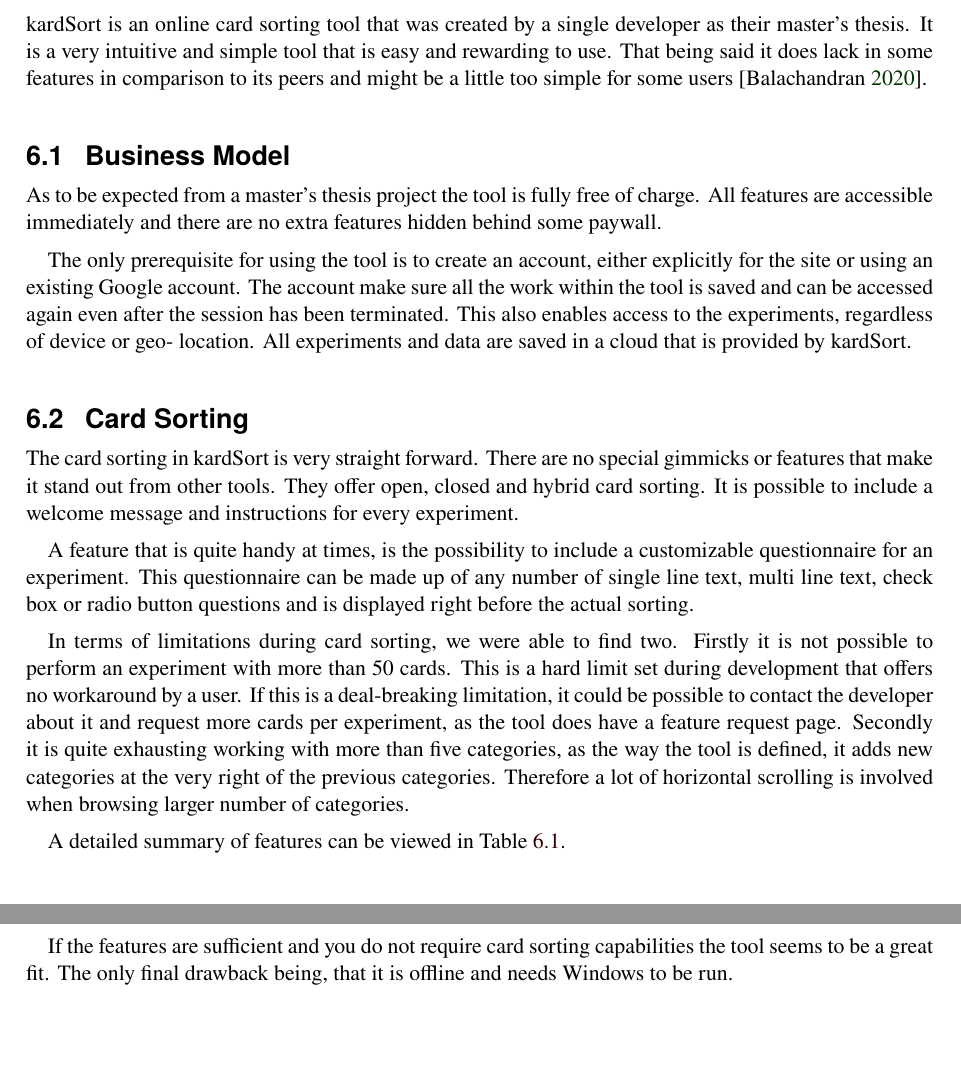
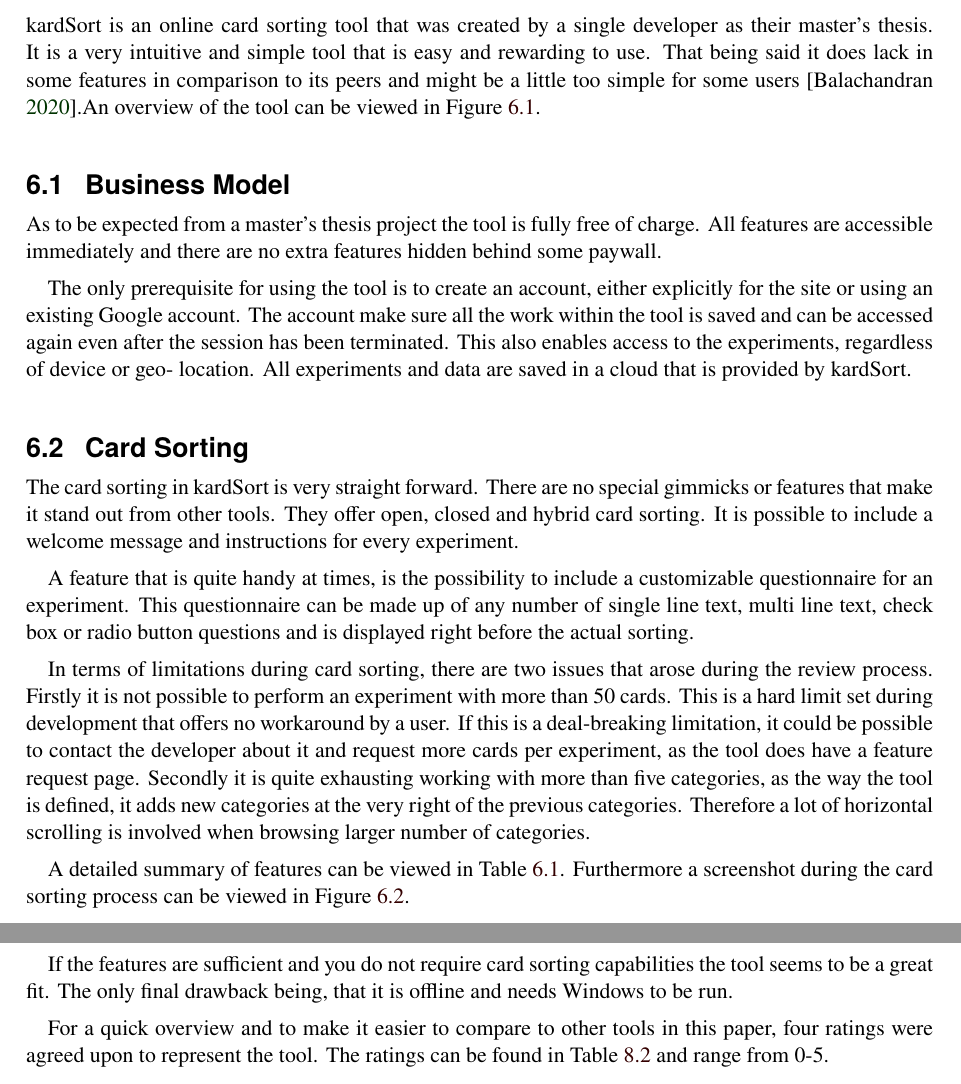
Before and after one commit to somestudentcoder/Diamond, a LaTeX thesis (survey/survey.tex, which reads survey/survey-Casolysis.tex, survey/survey-kardSort.tex): two parts of pages 33 and 43 of 51, joined at a grey line, cut so that both start at the same text, the shorter picture padded with empty space. Compiled offline with pdfLaTeX.

Commit message:
added required changes ~chris

```diff
--- a/survey/survey-Casolysis.tex
+++ b/survey/survey-Casolysis.tex
@@ -123,6 +124,10 @@
 capabilities the tool seems to be a great fit. The only final drawback
 being, that it is offline and needs Windows to be run.
 
+For a quick overview and to make it easier to compare to other tools
+in this paper, four ratings were agreed upon to represent the tool. The ratings can be
+found in Table~\ref{tab:rating-Casolysis} and range from 0-5.
+
 
 \begin{table}[tp]
 \centering
--- a/survey/survey-kardSort.tex
+++ b/survey/survey-kardSort.tex
@@ -3,11 +3,12 @@
 \label{chap:kardSort}
 
 
-kardSort is an online card sorting tool that was created by a single
-developer as their master's thesis. It is a very intuitive and simple
-tool that is easy and rewarding to use. That being said it does lack
-in some features in comparison to its peers and might be a little too
-simple for some users~\parencite{kardSort}.
+kardSort is an online card sorting tool that was created by a single developer
+as their master's thesis. It is a very intuitive and simple tool that is easy
+and rewarding to use. That being said it does lack in some features in
+comparison to its peers and might be a little too simple for some
+users~\parencite{kardSort}.An overview of the tool can be viewed in
+Figure~\ref{fig:kardSort1}.
 
 \begin{figure}[tp]
 \centering
@@ -46,20 +47,20 @@
 check box or radio button questions and is displayed right before the
 actual sorting.
 
-In terms of limitations during card sorting, we were able to find two.
-Firstly it is not possible to perform an experiment with more than 50
-cards. This is a hard limit set during development that offers no
-workaround by a user. If this is a deal-breaking limitation, it could
-be possible to contact the developer about it and request more cards
-per experiment, as the tool does have a feature request page.
-Secondly it is quite exhausting working with more than five
-categories, as the way the tool is defined, it adds new categories at
-the very right of the previous categories. Therefore a lot of
-horizontal scrolling is involved when browsing larger number of
-categories.
+In terms of limitations during card sorting, there are two issues that arose
+during the review process. Firstly it is not possible to perform an experiment
+with more than 50 cards. This is a hard limit set during development that
+offers no workaround by a user. If this is a deal-breaking limitation, it
+could be possible to contact the developer about it and request more cards per
+experiment, as the tool does have a feature request page. Secondly it is quite
+exhausting working with more than five categories, as the way the tool is
+defined, it adds new categories at the very right of the previous categories.
+Therefore a lot of horizontal scrolling is involved when browsing larger
+number of categories.
 
 A detailed summary of features can be viewed in
-Table~\ref{tab:features-kardSort}.
+Table~\ref{tab:features-kardSort}. Furthermore a screenshot during the
+card sorting process can be viewed in Figure~\ref{fig:kardSort2}.
 
 \begin{figure}[tp]
 \centering
--- a/survey/survey.tex
+++ b/survey/survey.tex
@@ -63,7 +63,7 @@
 \usepackage[T1]{fontenc}        % 8-bit output chars (must be before inputenx)
 \usepackage[utf8]{inputenx}     % input char encoding
 
-\usepackage[english,austrian,british]{babel}
+\usepackage[english,austrian, american]{babel}
 
 \usepackage{newtxtext}          % newer times fonts
 \usepackage{newtxmath}
```
Also changed, not shown: survey/links.bib (+29 -15 lines), survey/survey-SynCaps.tex (+6 -3 lines), survey/survey-intro.tex (+1 -1 lines), survey/survey-xSort.tex (+1 -1 lines), survey/survey-Casolysis.tex (3 more changed lines), survey/survey-kardSort.tex (2 more changed lines), survey/survey.tex (2 more changed lines).
